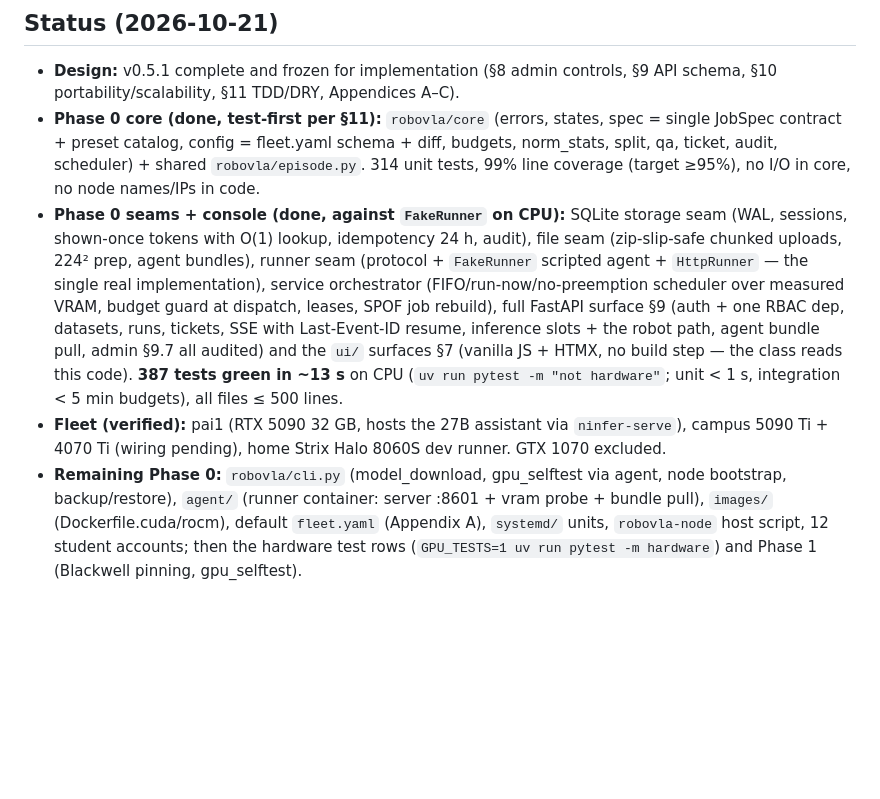
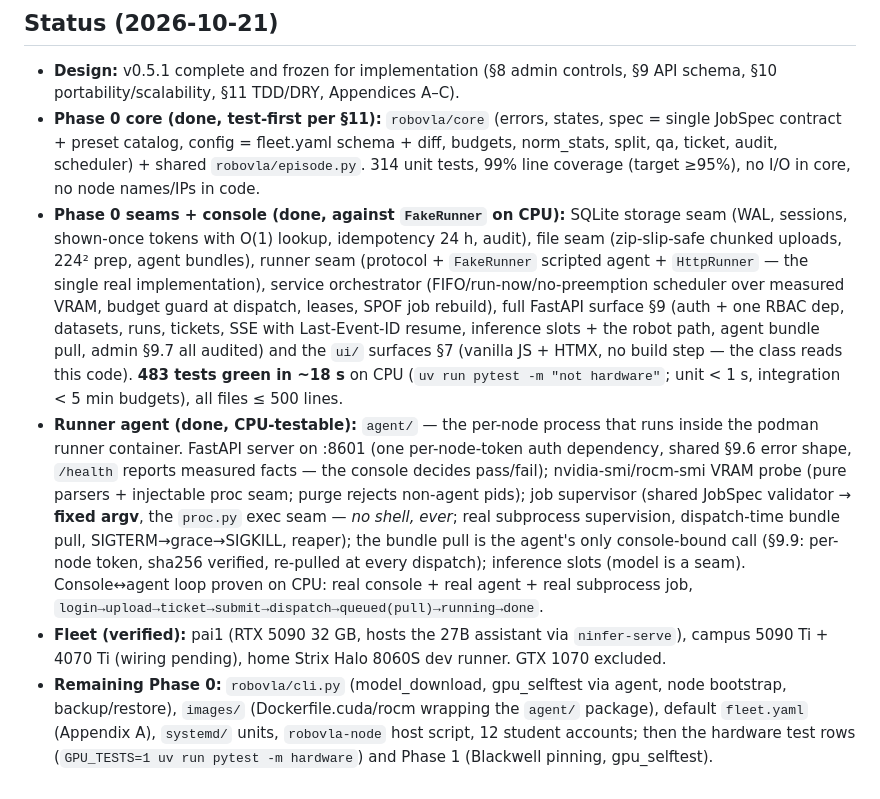
Before and after one commit to Mostly1sAnd0s/roboVLA, a Markdown page: README.md, the part around the change. Rendered like a GitHub page; blank space fills up the shorter version.

Commit message:
docs: README status — agent/ shipped (483 tests, ~18 s); next = cli/images/fleet.yaml/systemd/accounts

```diff
--- a/README.md
+++ b/README.md
@@ -15,6 +15,7 @@ Fine-tuning **OpenVLA-7B** (a 7.5B vision–language–action model) for a high-
 
 - **Design:** v0.5.1 complete and frozen for implementation (§8 admin controls, §9 API schema, §10 portability/scalability, §11 TDD/DRY, Appendices A–C).
 - **Phase 0 core (done, test-first per §11):** `robovla/core` (errors, states, spec = single JobSpec contract + preset catalog, config = fleet.yaml schema + diff, budgets, norm_stats, split, qa, ticket, audit, scheduler) + shared `robovla/episode.py`. 314 unit tests, 99% line coverage (target ≥95%), no I/O in core, no node names/IPs in code.
-- **Phase 0 seams + console (done, against `FakeRunner` on CPU):** SQLite storage seam (WAL, sessions, shown-once tokens with O(1) lookup, idempotency 24 h, audit), file seam (zip-slip-safe chunked uploads, 224² prep, agent bundles), runner seam (protocol + `FakeRunner` scripted agent + `HttpRunner` — the single real implementation), service orchestrator (FIFO/run-now/no-preemption scheduler over measured VRAM, budget guard at dispatch, leases, SPOF job rebuild), full FastAPI surface §9 (auth + one RBAC dep, datasets, runs, tickets, SSE with Last-Event-ID resume, inference slots + the robot path, agent bundle pull, admin §9.7 all audited) and the `ui/` surfaces §7 (vanilla JS + HTMX, no build step — the class reads this code). **387 tests green in ~13 s** on CPU (`uv run pytest -m "not hardware"`; unit < 1 s, integration < 5 min budgets), all files ≤ 500 lines.
+- **Phase 0 seams + console (done, against `FakeRunner` on CPU):** SQLite storage seam (WAL, sessions, shown-once tokens with O(1) lookup, idempotency 24 h, audit), file seam (zip-slip-safe chunked uploads, 224² prep, agent bundles), runner seam (protocol + `FakeRunner` scripted agent + `HttpRunner` — the single real implementation), service orchestrator (FIFO/run-now/no-preemption scheduler over measured VRAM, budget guard at dispatch, leases, SPOF job rebuild), full FastAPI surface §9 (auth + one RBAC dep, datasets, runs, tickets, SSE with Last-Event-ID resume, inference slots + the robot path, agent bundle pull, admin §9.7 all audited) and the `ui/` surfaces §7 (vanilla JS + HTMX, no build step — the class reads this code). **483 tests green in ~18 s** on CPU (`uv run pytest -m "not hardware"`; unit < 1 s, integration < 5 min budgets), all files ≤ 500 lines.
+- **Runner agent (done, CPU-testable):** `agent/` — the per-node process that runs inside the podman runner container. FastAPI server on :8601 (one per-node-token auth dependency, shared §9.6 error shape, `/health` reports measured facts — the console decides pass/fail); nvidia-smi/rocm-smi VRAM probe (pure parsers + injectable proc seam; purge rejects non-agent pids); job supervisor (shared JobSpec validator → **fixed argv**, the `proc.py` exec seam — *no shell, ever*; real subprocess supervision, dispatch-time bundle pull, SIGTERM→grace→SIGKILL, reaper); the bundle pull is the agent's only console-bound call (§9.9: per-node token, sha256 verified, re-pulled at every dispatch); inference slots (model is a seam). Console↔agent loop proven on CPU: real console + real agent + real subprocess job, `login→upload→ticket→submit→dispatch→queued(pull)→running→done`.
 - **Fleet (verified):** pai1 (RTX 5090 32 GB, hosts the 27B assistant via `ninfer-serve`), campus 5090 Ti + 4070 Ti (wiring pending), home Strix Halo 8060S dev runner. GTX 1070 excluded.
-- **Remaining Phase 0:** `robovla/cli.py` (model_download, gpu_selftest via agent, node bootstrap, backup/restore), `agent/` (runner container: server :8601 + vram probe + bundle pull), `images/` (Dockerfile.cuda/rocm), default `fleet.yaml` (Appendix A), `systemd/` units, `robovla-node` host script, 12 student accounts; then the hardware test rows (`GPU_TESTS=1 uv run pytest -m hardware`) and Phase 1 (Blackwell pinning, gpu_selftest).
+- **Remaining Phase 0:** `robovla/cli.py` (model_download, gpu_selftest via agent, node bootstrap, backup/restore), `images/` (Dockerfile.cuda/rocm wrapping the `agent/` package), default `fleet.yaml` (Appendix A), `systemd/` units, `robovla-node` host script, 12 student accounts; then the hardware test rows (`GPU_TESTS=1 uv run pytest -m hardware`) and Phase 1 (Blackwell pinning, gpu_selftest).
```
